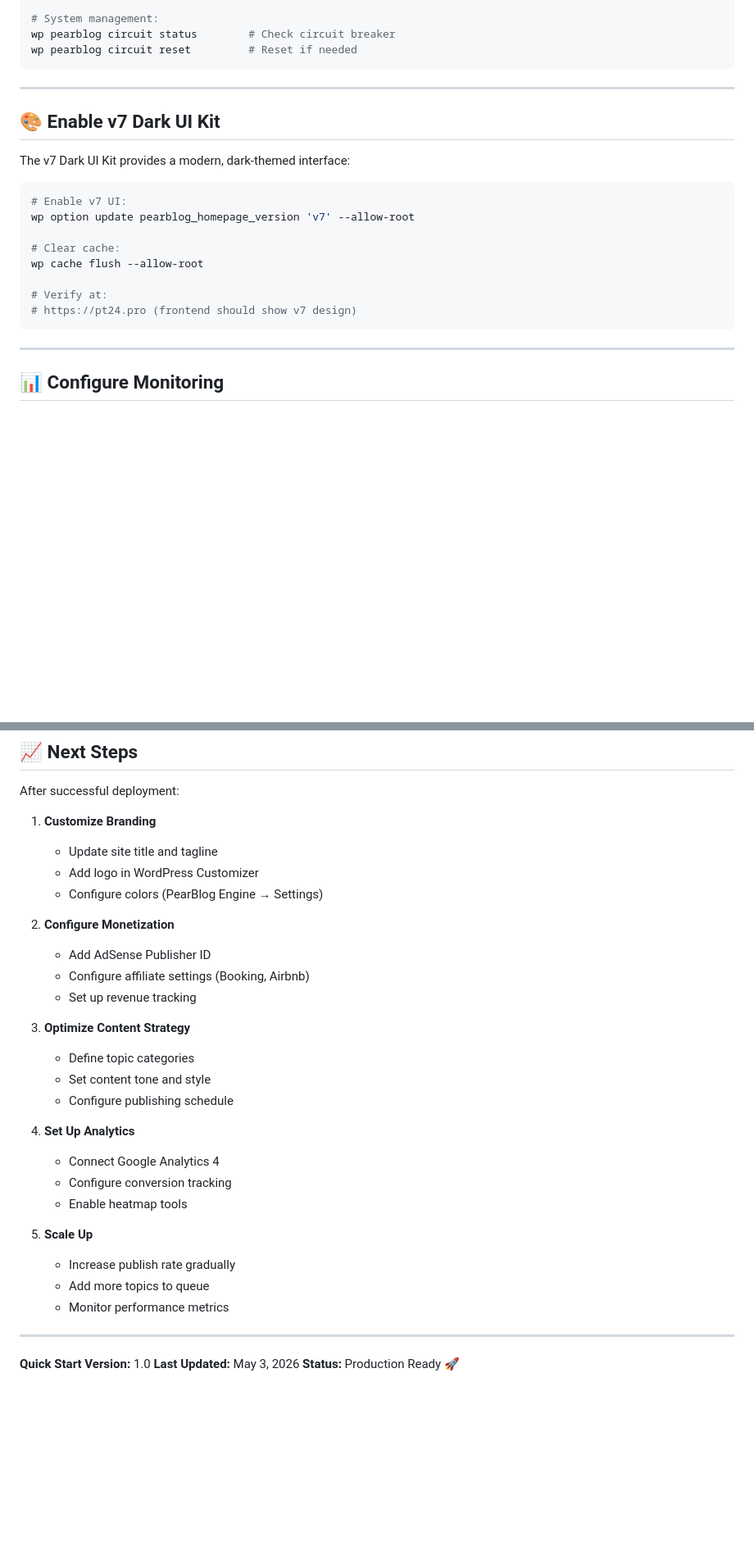
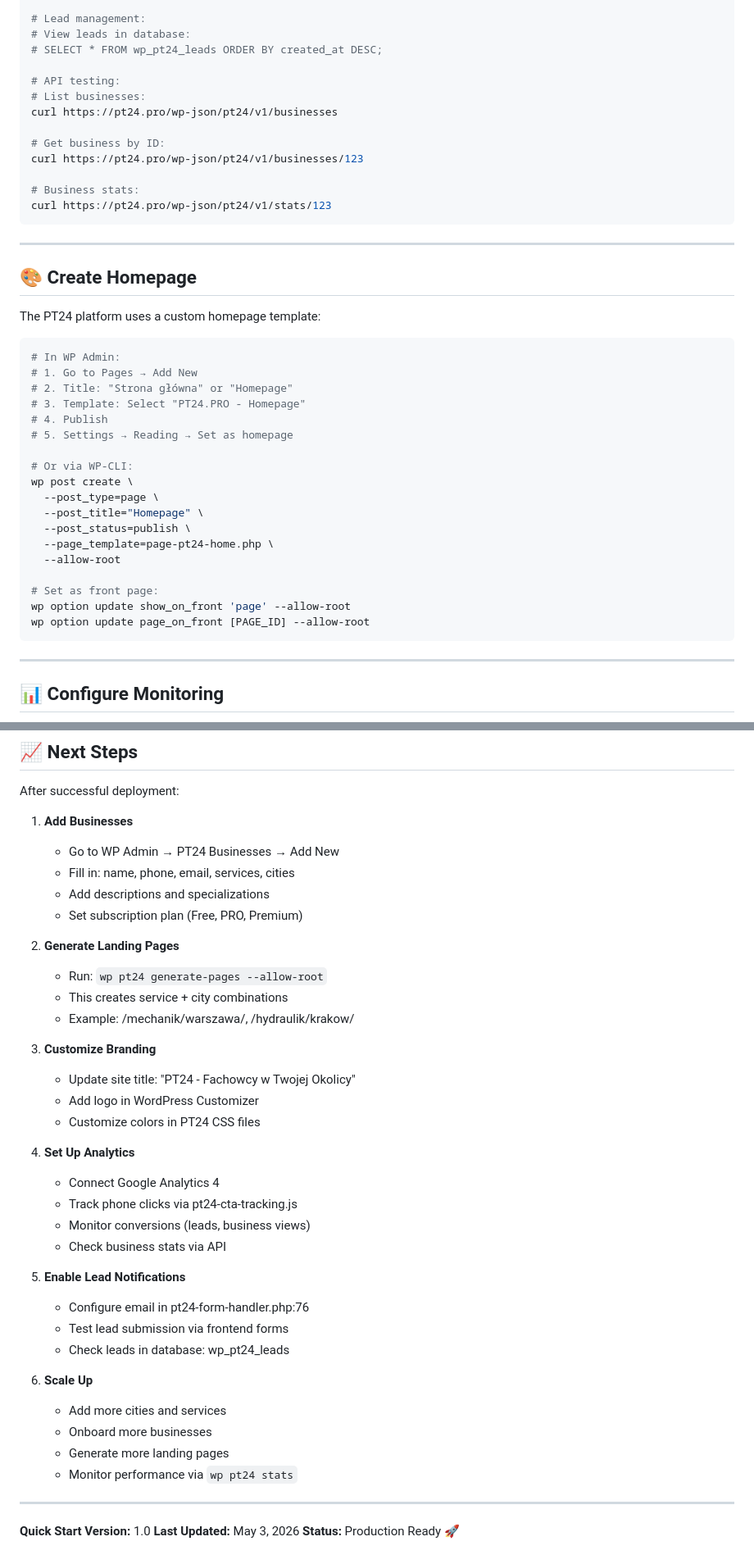
Before and after one commit to AndyPearman89/PearBlog-Engine-, a Markdown page: QUICKSTART-pt24-pro.md, 2 parts joined by grey strips. Shown at 82% size. GitHub-like rendering; blank space fills up the shorter version.

````diff
--- a/QUICKSTART-pt24-pro.md
+++ b/QUICKSTART-pt24-pro.md
@@ -196,24 +205,44 @@ wp pearblog quality --post_id=123 # Check article quality
 
-# System management:
-wp pearblog circuit status        # Check circuit breaker
-wp pearblog circuit reset         # Reset if needed
+# Lead management:
+# View leads in database:
+# SELECT * FROM wp_pt24_leads ORDER BY created_at DESC;
+
+# API testing:
+# List businesses:
+curl https://pt24.pro/wp-json/pt24/v1/businesses
+
+# Get business by ID:
+curl https://pt24.pro/wp-json/pt24/v1/businesses/123
+
+# Business stats:
+curl https://pt24.pro/wp-json/pt24/v1/stats/123
 ```
 
 ---
 
-## 🎨 Enable v7 Dark UI Kit
+## 🎨 Create Homepage
 
-The v7 Dark UI Kit provides a modern, dark-themed interface:
+The PT24 platform uses a custom homepage template:
 
 ```bash
-# Enable v7 UI:
-wp option update pearblog_homepage_version 'v7' --allow-root
+# In WP Admin:
+# 1. Go to Pages → Add New
+# 2. Title: "Strona główna" or "Homepage"
+# 3. Template: Select "PT24.PRO - Homepage"
+# 4. Publish
+# 5. Settings → Reading → Set as homepage
 
-# Clear cache:
-wp cache flush --allow-root
+# Or via WP-CLI:
+wp post create \
+  --post_type=page \
+  --post_title="Homepage" \
+  --post_status=publish \
+  --page_template=page-pt24-home.php \
+  --allow-root
 
-# Verify at:
-# https://pt24.pro (frontend should show v7 design)
+# Set as front page:
+wp option update show_on_front 'page' --allow-root
+wp option update page_on_front [PAGE_ID] --allow-root
 ```
 
 ---
@@ -328,30 +360,38 @@ wp db optimize --allow-root
 
 After successful deployment:
 
-1. **Customize Branding**
-   - Update site title and tagline
+1. **Add Businesses**
+   - Go to WP Admin → PT24 Businesses → Add New
+   - Fill in: name, phone, email, services, cities
+   - Add descriptions and specializations
+   - Set subscription plan (Free, PRO, Premium)
+
+2. **Generate Landing Pages**
+   - Run: `wp pt24 generate-pages --allow-root`
+   - This creates service + city combinations
+   - Example: /mechanik/warszawa/, /hydraulik/krakow/
+
+3. **Customize Branding**
+   - Update site title: "PT24 - Fachowcy w Twojej Okolicy"
    - Add logo in WordPress Customizer
-   - Configure colors (PearBlog Engine → Settings)
-
-2. **Configure Monetization**
-   - Add AdSense Publisher ID
-   - Configure affiliate settings (Booking, Airbnb)
-   - Set up revenue tracking
-
-3. **Optimize Content Strategy**
-   - Define topic categories
-   - Set content tone and style
-   - Configure publishing schedule
+   - Customize colors in PT24 CSS files
 
 4. **Set Up Analytics**
    - Connect Google Analytics 4
-   - Configure conversion tracking
-   - Enable heatmap tools
+   - Track phone clicks via pt24-cta-tracking.js
+   - Monitor conversions (leads, business views)
+   - Check business stats via API
 
-5. **Scale Up**
-   - Increase publish rate gradually
-   - Add more topics to queue
-   - Monitor performance metrics
+5. **Enable Lead Notifications**
+   - Configure email in pt24-form-handler.php:76
+   - Test lead submission via frontend forms
+   - Check leads in database: wp_pt24_leads
+
+6. **Scale Up**
+   - Add more cities and services
+   - Onboard more businesses
+   - Generate more landing pages
+   - Monitor performance via `wp pt24 stats`
 
 ---
 
````
Also changed, not shown: other parts of QUICKSTART-pt24-pro.md (+58 -46 lines).
